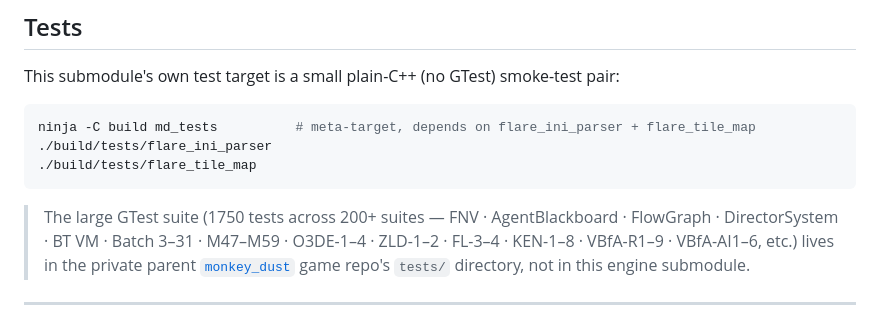
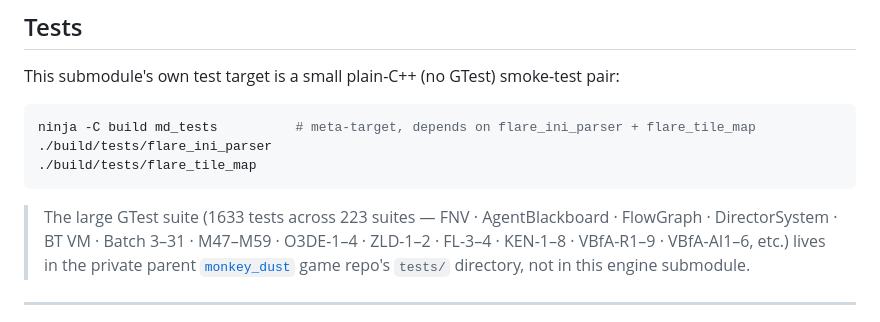
Before and after one commit to rdga1bot/monkey_dust_engine, a Markdown page: README.md, the part around the change. Rendered like a GitHub page.

Commit message:
docs: fix stale test count (1750 -> 1633 tests, 200+ -> 223 suites)
Verified live against the actual current md_tests run (part of a
full repo doc-audit pass across all 3 repos).

Co-Authored-By: Claude Sonnet 5 <noreply@anthropic.com>

````diff
--- a/README.md
+++ b/README.md
@@ -154,7 +154,7 @@ ninja -C build md_tests          # meta-target, depends on flare_ini_parser + fl
 ./build/tests/flare_tile_map
 ```
 
-> The large GTest suite (1750 tests across 200+ suites — FNV · AgentBlackboard · FlowGraph ·
+> The large GTest suite (1633 tests across 223 suites — FNV · AgentBlackboard · FlowGraph ·
 > DirectorSystem · BT VM · Batch 3–31 · M47–M59 · O3DE-1–4 · ZLD-1–2 · FL-3–4 · KEN-1–8 ·
 > VBfA-R1–9 · VBfA-AI1–6, etc.) lives in the private parent
 > [`monkey_dust`](https://github.com/rdga1bot/monkey_dust) game repo's `tests/` directory, not in
````
